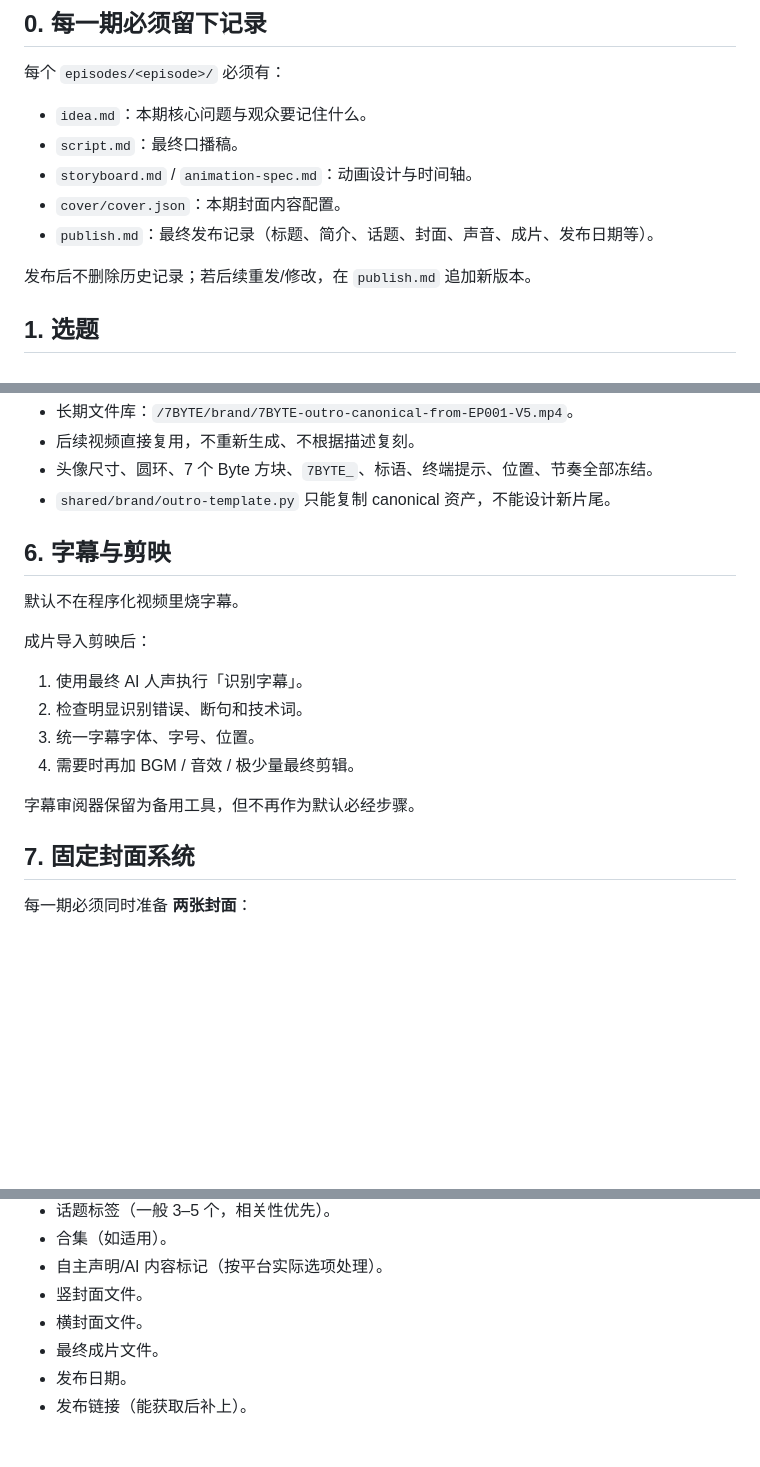
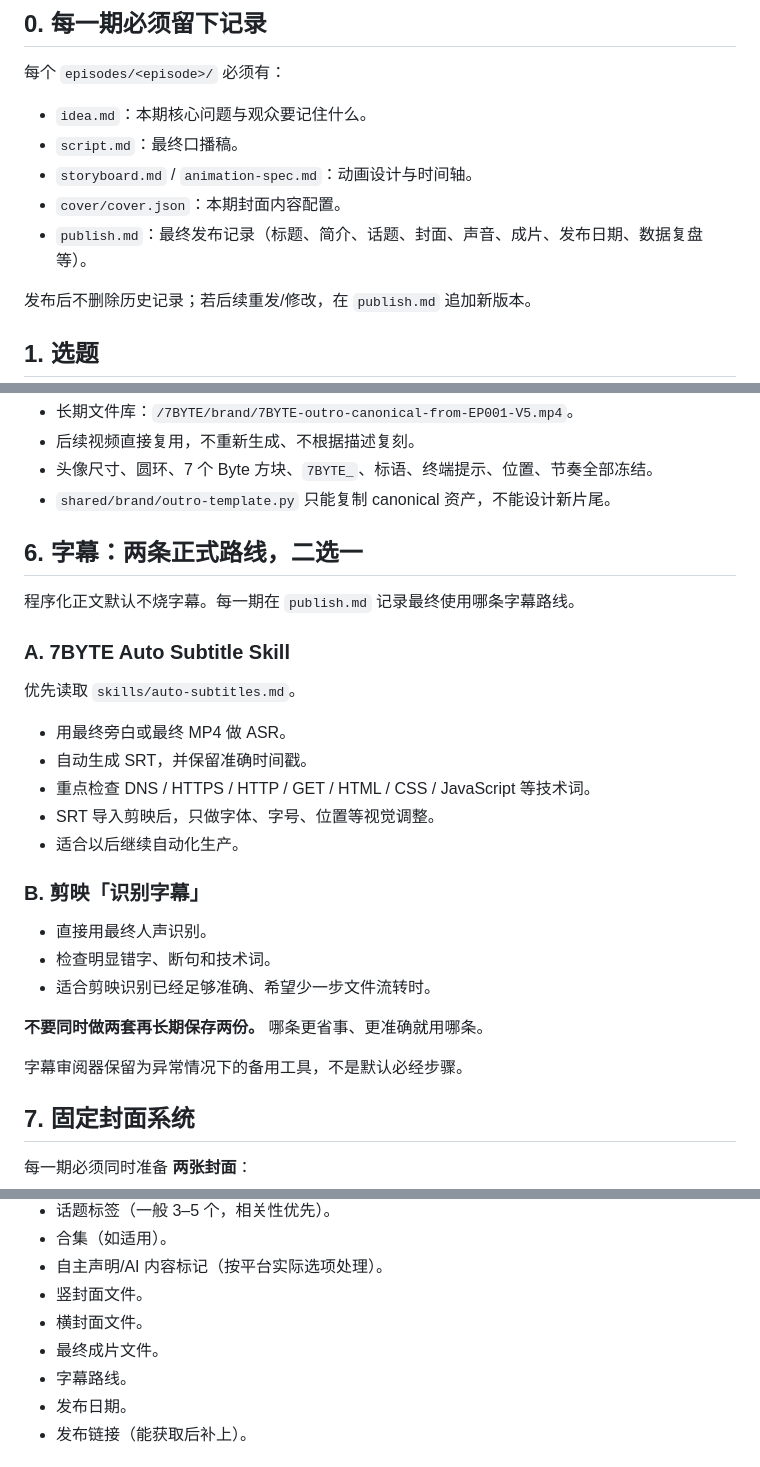
Before and after one commit to Tyr1onX/7byte-content, a Markdown page: shared/brand/production-workflow.md, 3 parts joined by grey strips. Drawn GitHub-style; blank space fills up the shorter version.

```diff
--- a/shared/brand/production-workflow.md
+++ b/shared/brand/production-workflow.md
@@ -10,7 +10,7 @@
 - `script.md`：最终口播稿。
 - `storyboard.md` / `animation-spec.md`：动画设计与时间轴。
 - `cover/cover.json`：本期封面内容配置。
-- `publish.md`：最终发布记录（标题、简介、话题、封面、声音、成片、发布日期等）。
+- `publish.md`：最终发布记录（标题、简介、话题、封面、声音、成片、发布日期、数据复盘等）。
 
 发布后不删除历史记录；若后续重发/修改，在 `publish.md` 追加新版本。
 
@@ -53,18 +53,29 @@
 - 头像尺寸、圆环、7 个 Byte 方块、`7BYTE_`、标语、终端提示、位置、节奏全部冻结。
 - `shared/brand/outro-template.py` 只能复制 canonical 资产，不能设计新片尾。
 
-## 6. 字幕与剪映
+## 6. 字幕：两条正式路线，二选一
 
-默认不在程序化视频里烧字幕。
+程序化正文默认不烧字幕。每一期在 `publish.md` 记录最终使用哪条字幕路线。
 
-成片导入剪映后：
+### A. 7BYTE Auto Subtitle Skill
 
-1. 使用最终 AI 人声执行「识别字幕」。
-2. 检查明显识别错误、断句和技术词。
-3. 统一字幕字体、字号、位置。
-4. 需要时再加 BGM / 音效 / 极少量最终剪辑。
+优先读取 `skills/auto-subtitles.md`。
 
-字幕审阅器保留为备用工具，但不再作为默认必经步骤。
+- 用最终旁白或最终 MP4 做 ASR。
+- 自动生成 SRT，并保留准确时间戳。
+- 重点检查 DNS / HTTPS / HTTP / GET / HTML / CSS / JavaScript 等技术词。
+- SRT 导入剪映后，只做字体、字号、位置等视觉调整。
+- 适合以后继续自动化生产。
+
+### B. 剪映「识别字幕」
+
+- 直接用最终人声识别。
+- 检查明显错字、断句和技术词。
+- 适合剪映识别已经足够准确、希望少一步文件流转时。
+
+**不要同时做两套再长期保存两份。** 哪条更省事、更准确就用哪条。
+
+字幕审阅器保留为异常情况下的备用工具，不是默认必经步骤。
 
 ## 7. 固定封面系统
 
@@ -111,6 +122,7 @@
 - 竖封面文件。
 - 横封面文件。
 - 最终成片文件。
+- 字幕路线。
 - 发布日期。
 - 发布链接（能获取后补上）。
 
```
Also changed, not shown: other parts of shared/brand/production-workflow.md (+58 -7 lines).
